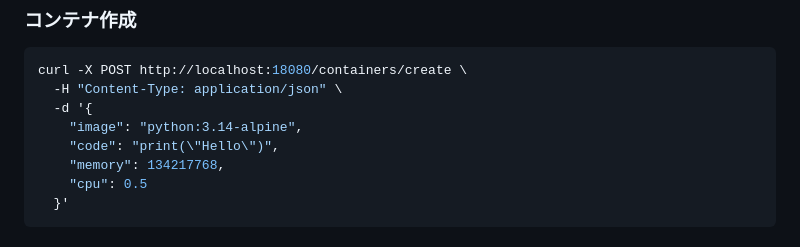
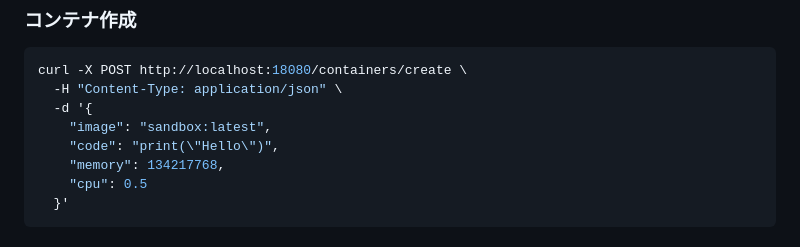
Before and after one commit to seri114/docker-sandbox, a Markdown page: README.md, the part around the change. Rendered like a GitHub page.

Commit message:
docs: update README to use sandbox:latest image
Update API example to use custom sandbox image instead of python:3.14-alpine.

```diff
--- a/README.md
+++ b/README.md
@@ -95,7 +95,7 @@ CORS_ORIGINS=https://example.com,https://www.example.com
 curl -X POST http://localhost:18080/containers/create \
   -H "Content-Type: application/json" \
   -d '{
-    "image": "python:3.14-alpine",
+    "image": "sandbox:latest",
     "code": "print(\"Hello\")",
     "memory": 134217768,
     "cpu": 0.5
```
